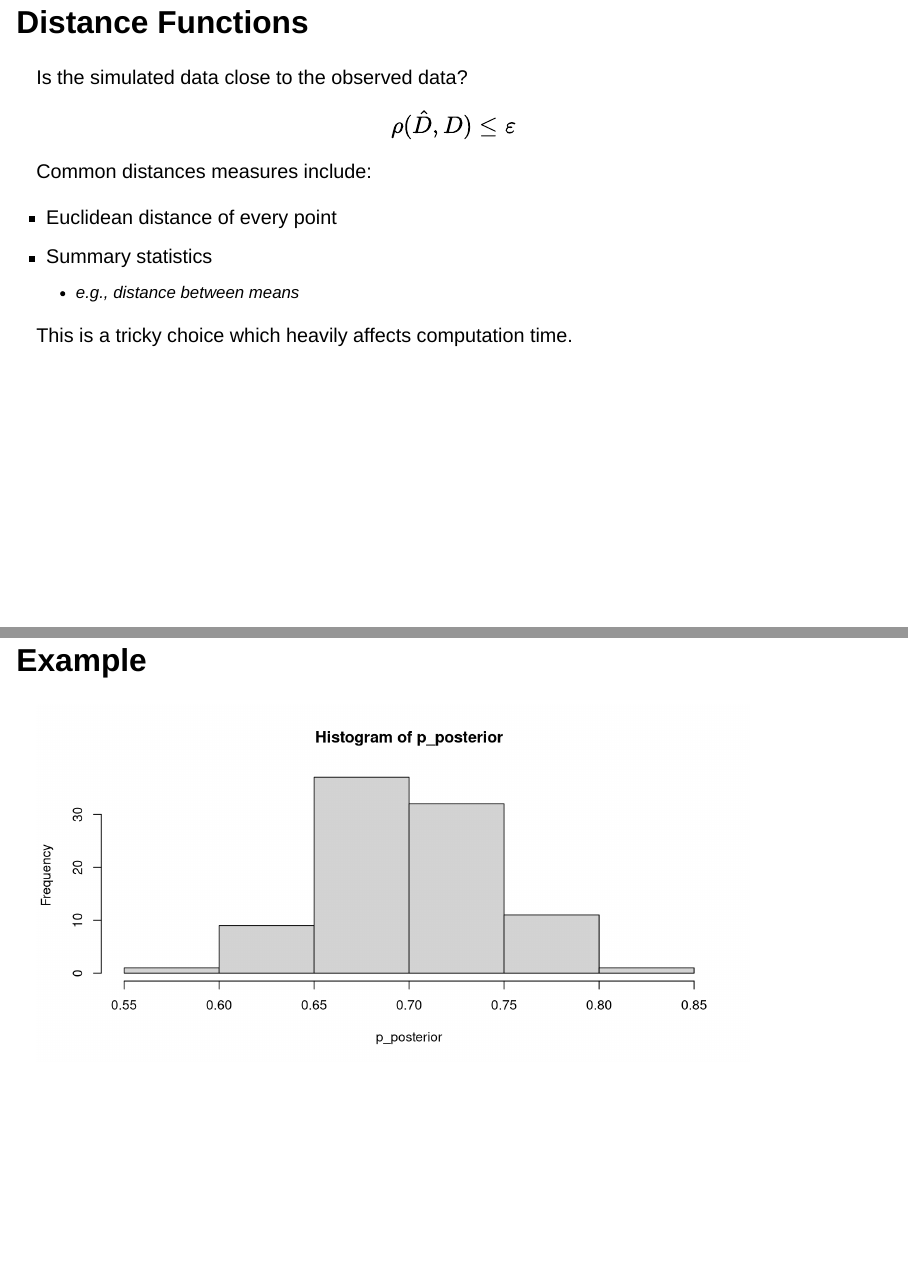
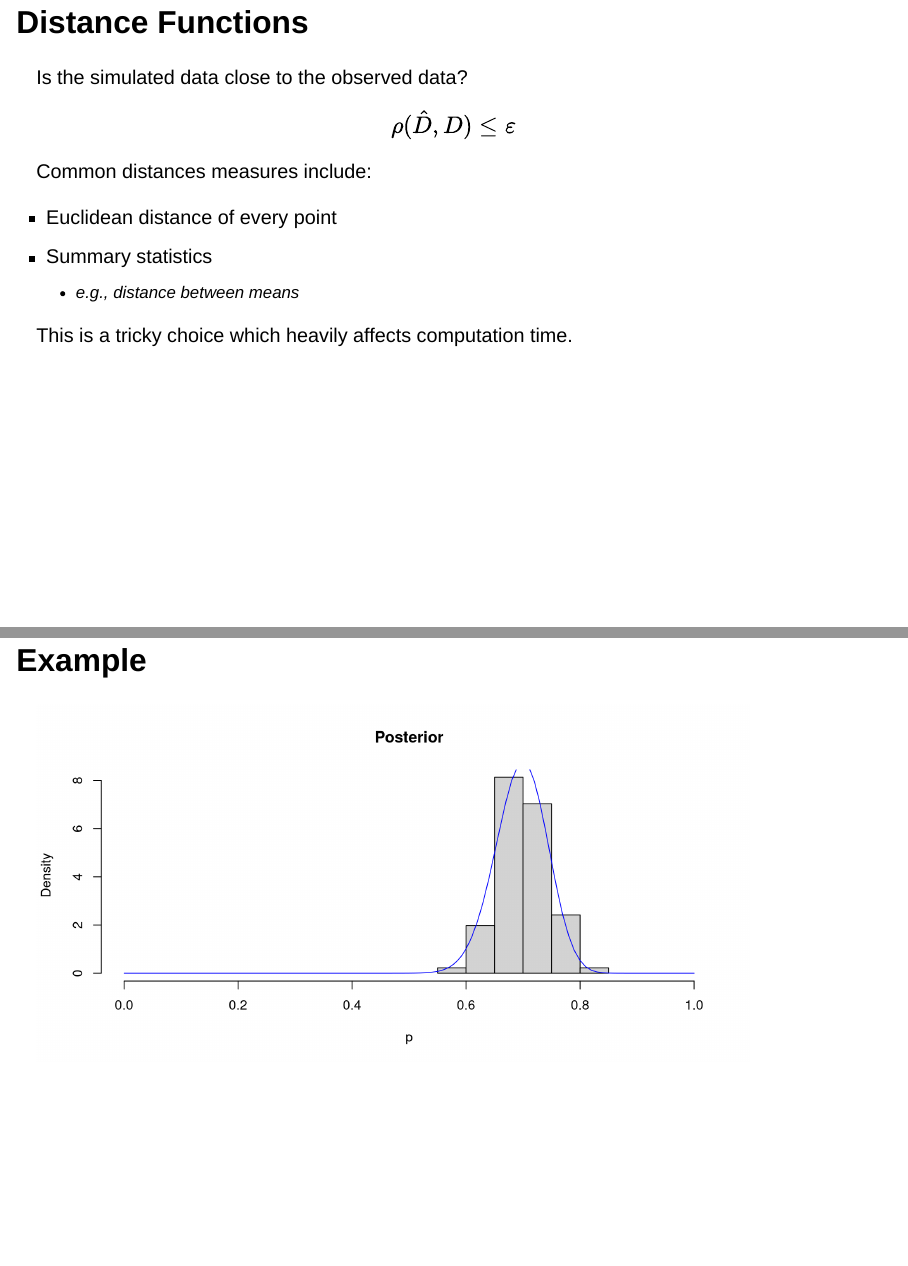
Before and after one commit to shihchingfu/sunnaker-et-al-2013, a Quarto document (paper-review.qmd): pages 17 and 18 of 23, joined at a grey line. Rendered offline with R 4.5, knitr and Pandoc in place of Quarto, with nearby package versions; drawn as Slidy slides in place of the format the file asks for; code that draws random numbers runs with fixed seeds of ours.

Commit message:
Updated example.

````diff
--- a/paper-review.qmd
+++ b/paper-review.qmd
@@ -173,7 +173,9 @@ for (i in 1:N) {
   }
 }
 
-hist(p_posterior)
+hist(p_posterior, freq = FALSE, main = "Posterior", xlab = "p", xlim = c(0,1))
+curve(dbeta(x, 1 + sum(D_true), sample_size - sum(D_true) + 1),
+      col = "blue", add = TRUE)
 ```
 
 
````
